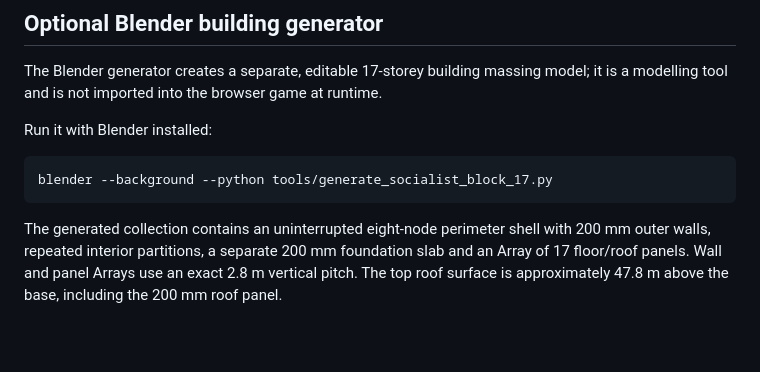
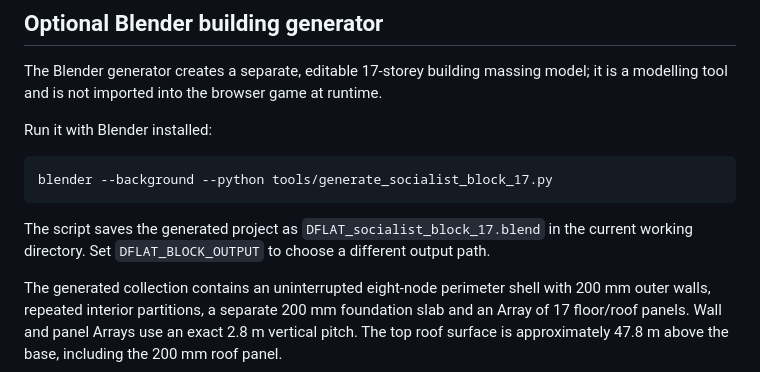
Before and after one commit to akcizur/DFLAT, a Markdown page: README.md, the part around the change. Rendered like a GitHub page; blank space fills up the shorter version.

Commit message:
Document Blender project output path

````diff
--- a/README.md
+++ b/README.md
@@ -53,6 +53,8 @@ Run it with Blender installed:
 blender --background --python tools/generate_socialist_block_17.py
 ```
 
+The script saves the generated project as `DFLAT_socialist_block_17.blend` in the current working directory. Set `DFLAT_BLOCK_OUTPUT` to choose a different output path.
+
 The generated collection contains an uninterrupted eight-node perimeter shell with 200 mm outer walls, repeated interior partitions, a separate 200 mm foundation slab and an Array of 17 floor/roof panels. Wall and panel Arrays use an exact 2.8 m vertical pitch. The top roof surface is approximately 47.8 m above the base, including the 200 mm roof panel.
 
 `tools/generate_socialist_block_17.py` defines the complete `wall_faces` and `v_slab` arrays and keeps both Array modifiers editable.
````
